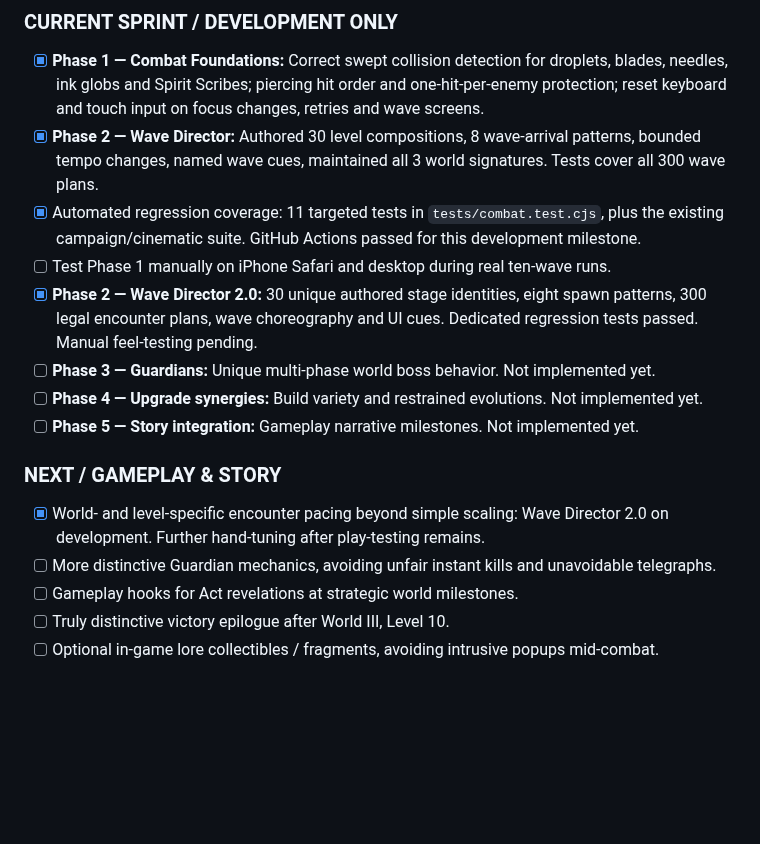
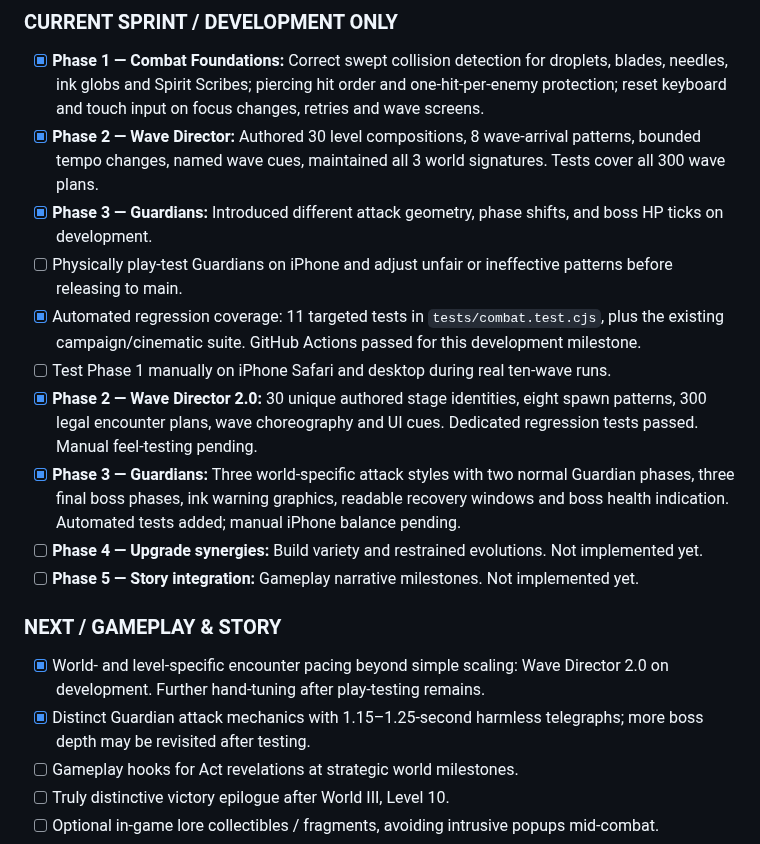
Before and after one commit to itsnotalwin/ONE_MORE, a Markdown page: docs/GAME_BIBLE.md, the part around one of its changes. GitHub-like rendering; blank space fills up the shorter version.

```diff
--- a/docs/GAME_BIBLE.md
+++ b/docs/GAME_BIBLE.md
@@ -309,17 +327,19 @@ These are sequential implementation phases, not five changes to deploy at once.
 
 - [x] **Phase 1 — Combat Foundations:** Correct swept collision detection for droplets, blades, needles, ink globs and Spirit Scribes; piercing hit order and one-hit-per-enemy protection; reset keyboard and touch input on focus changes, retries and wave screens.
 - [x] **Phase 2 — Wave Director:** Authored 30 level compositions, 8 wave-arrival patterns, bounded tempo changes, named wave cues, maintained all 3 world signatures. Tests cover all 300 wave plans.
+- [x] **Phase 3 — Guardians:** Introduced different attack geometry, phase shifts, and boss HP ticks on development.
+- [ ] Physically play-test Guardians on iPhone and adjust unfair or ineffective patterns before releasing to main.
 - [x] Automated regression coverage: 11 targeted tests in `tests/combat.test.cjs`, plus the existing campaign/cinematic suite. GitHub Actions passed for this development milestone.
 - [ ] Test Phase 1 manually on iPhone Safari and desktop during real ten-wave runs.
 - [x] **Phase 2 — Wave Director 2.0:** 30 unique authored stage identities, eight spawn patterns, 300 legal encounter plans, wave choreography and UI cues. Dedicated regression tests passed. Manual feel-testing pending.
-- [ ] **Phase 3 — Guardians:** Unique multi-phase world boss behavior. Not implemented yet.
+- [x] **Phase 3 — Guardians:** Three world-specific attack styles with two normal Guardian phases, three final boss phases, ink warning graphics, readable recovery windows and boss health indication. Automated tests added; manual iPhone balance pending.
 - [ ] **Phase 4 — Upgrade synergies:** Build variety and restrained evolutions. Not implemented yet.
 - [ ] **Phase 5 — Story integration:** Gameplay narrative milestones. Not implemented yet.
 
 ### NEXT / GAMEPLAY & STORY
 
 - [x] World- and level-specific encounter pacing beyond simple scaling: Wave Director 2.0 on development. Further hand-tuning after play-testing remains.
-- [ ] More distinctive Guardian mechanics, avoiding unfair instant kills and unavoidable telegraphs.
+- [x] Distinct Guardian attack mechanics with 1.15–1.25-second harmless telegraphs; more boss depth may be revisited after testing.
 - [ ] Gameplay hooks for Act revelations at strategic world milestones.
 - [ ] Truly distinctive victory epilogue after World III, Level 10.
 - [ ] Optional in-game lore collectibles / fragments, avoiding intrusive popups mid-combat.
```
Also changed, not shown: other parts of docs/GAME_BIBLE.md (+18 -0 lines).
